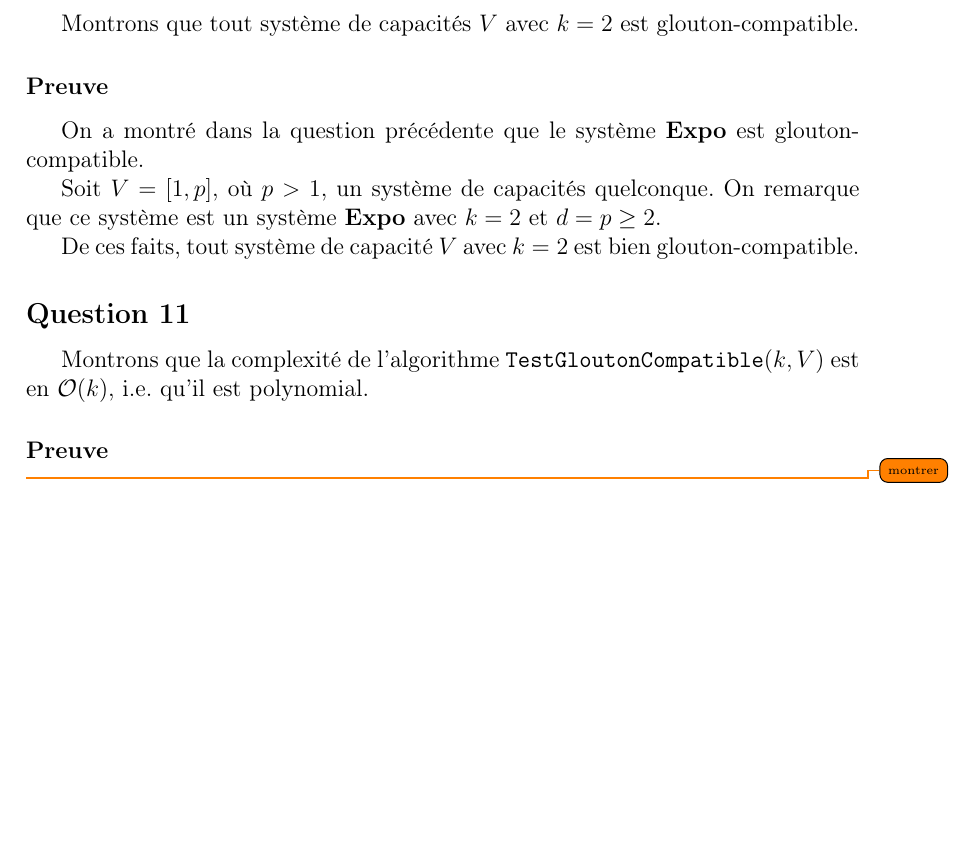
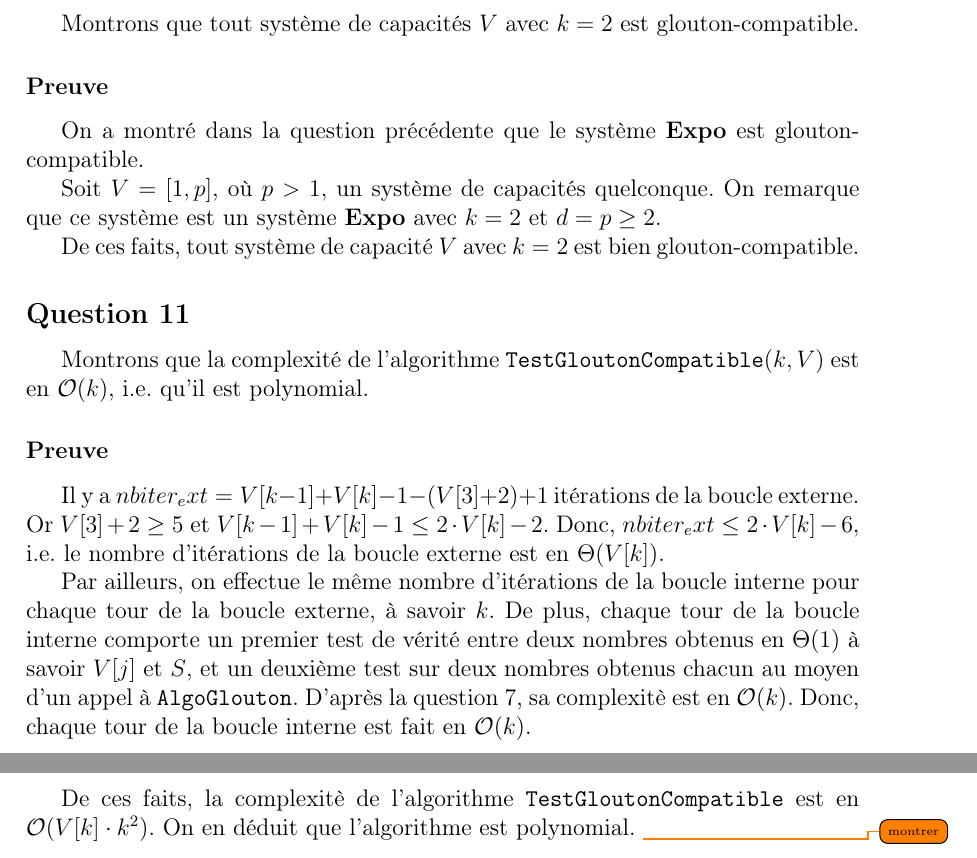
Before and after one commit to angelo-ortiz/Confitures, a LaTeX document (report/Confitures.tex): part of page 17 of 22 before the commit and two parts of pages 17 and 18 of 23 after it, the two joined at a grey line, cut so that both start at the same text, the shorter picture padded with empty space. Compiled offline with pdfLaTeX.

Commit message:
TestGC complexity

```diff
--- a/report/Confitures.tex
+++ b/report/Confitures.tex
@@ -677,6 +677,12 @@ L'algorithme \texttt{AlgoGlouton} consiste en une boucle contenant seulement qua
  Montrons que la complexit\'e de l'algorithme \texttt{TestGloutonCompatible}$(k, V)$ est en $\BigO(k)$, i.e.\ qu'il est polynomial.
 
  \subsubsection*{Preuve}
+ Il y a $nbiter_ext = V[k-1]+V[k]-1 -(V[3]+2) +1 $ it\'erations de la boucle externe.
+ Or $V[3]+2 \geq 5$ et $V[k-1]+V[k]-1 \leq 2\cdot V[k] - 2$. Donc, $nbiter_ext \leq 2\cdot V[k] - 6$, i.e. le nombre d'it\'erations de la boucle externe est en $\Theta(V[k])$.
+
+ Par ailleurs, on effectue le m\^eme nombre d'it\'erations de la boucle interne pour chaque tour de la boucle externe, \`a savoir $k$. De plus, chaque tour de la boucle interne comporte un premier test de v\'erit\'e entre deux nombres obtenus en $\Theta(1)$ \`a savoir $V[j]$ et $S$, et un deuxi\`eme test sur deux nombres obtenus chacun au moyen d'un appel \`a \texttt{AlgoGlouton}. D'apr\`es la question 7, sa complexit\`e est en $\BigO(k)$. Donc, chaque tour de la boucle interne est fait en $\BigO(k)$.
+
+ De ces faits, la complexit\`e de l'algorithme \texttt{TestGloutonCompatible} est en $\BigO(V[k]\cdot k^2)$. On en d\'eduit que l'algorithme est polynomial.
  \todo{montrer}
 
 \newpage
```
